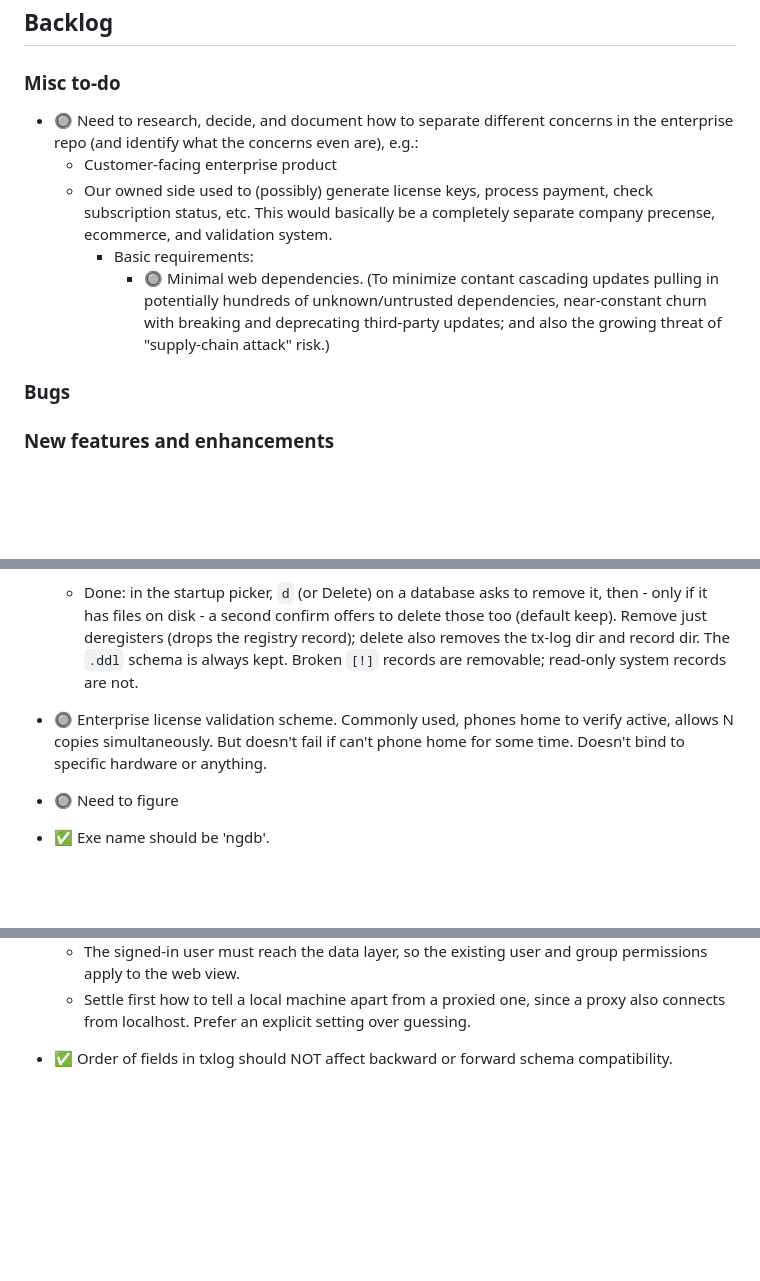
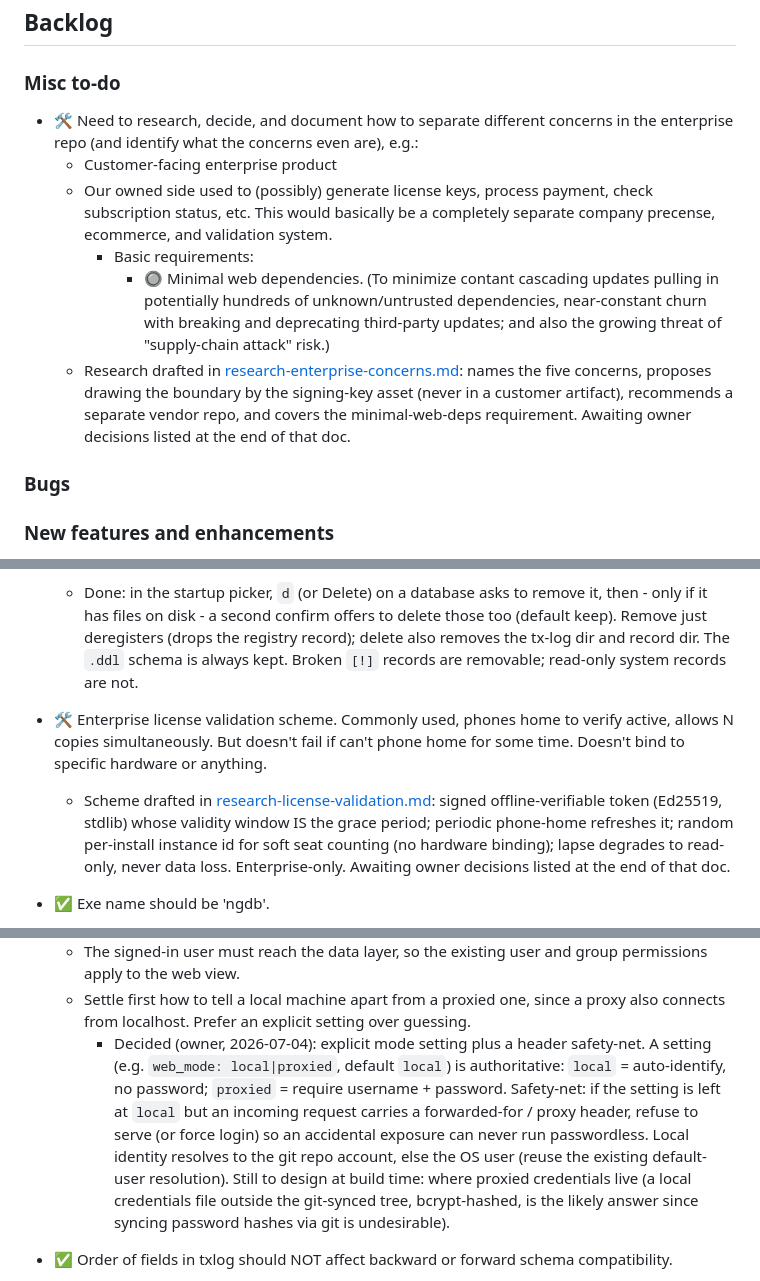
Before and after one commit to jim-collier/nano-git-db, a Markdown page: project/backlog.md, 3 parts joined by grey strips. Drawn GitHub-style; blank space fills up the shorter version.

Commit message:
enterprise research docs; backlog tidy

```diff
--- a/project/backlog.md
+++ b/project/backlog.md
@@ -43,11 +43,12 @@ In each section, items are listed approximately from newest to oldest.
 
 ### Misc to-do
 
-- 🔘 Need to research, decide, and document how to separate different concerns in the enterprise repo (and identify what the concerns even are), e.g.:
+- 🛠️ Need to research, decide, and document how to separate different concerns in the enterprise repo (and identify what the concerns even are), e.g.:
 	- Customer-facing enterprise product
 	- Our owned side used to (possibly) generate license keys, process payment, check subscription status, etc. This would basically be a completely separate company precense, ecommerce, and validation system.
 		- Basic requirements:
 			- 🔘 Minimal web dependencies. (To minimize contant cascading updates pulling in potentially hundreds of unknown/untrusted dependencies, near-constant churn with breaking and deprecating third-party updates; and also the growing threat of "supply-chain attack" risk.)
+	- Research drafted in [research-enterprise-concerns.md](research-enterprise-concerns.md): names the five concerns, proposes drawing the boundary by the signing-key asset (never in a customer artifact), recommends a separate vendor repo, and covers the minimal-web-deps requirement. Awaiting owner decisions listed at the end of that doc.
 
 ### Bugs
 
@@ -64,9 +65,8 @@ In each section, items are listed approximately from newest to oldest.
 - ✅ Ability to delete entries from TUI (e.g. invalid ones).
 	- Done: in the startup picker, `d` (or Delete) on a database asks to remove it, then - only if it has files on disk - a second confirm offers to delete those too (default keep). Remove just deregisters (drops the registry record); delete also removes the tx-log dir and record dir. The `.ddl` schema is always kept. Broken `[!]` records are removable; read-only system records are not.
 
-- 🔘 Enterprise license validation scheme. Commonly used, phones home to verify active, allows N copies simultaneously. But doesn't fail if can't phone home for some time. Doesn't bind to specific hardware or anything.
-
-- 🔘 Need to figure
+- 🛠️ Enterprise license validation scheme. Commonly used, phones home to verify active, allows N copies simultaneously. But doesn't fail if can't phone home for some time. Doesn't bind to specific hardware or anything.
+	- Scheme drafted in [research-license-validation.md](research-license-validation.md): signed offline-verifiable token (Ed25519, stdlib) whose validity window IS the grace period; periodic phone-home refreshes it; random per-install instance id for soft seat counting (no hardware binding); lapse degrades to read-only, never data loss. Enterprise-only. Awaiting owner decisions listed at the end of that doc.
 
 - ✅ Exe name should be 'ngdb'.
 	- Done: the built binary and all user-facing references (CLI/TUI/web usage, version line, web title) are now `ngdb`; `cmd/nanogitdb` renamed to `cmd/ngdb`. The module path `nano-git-db` and the `NANOGITDB_USER`/`NANOGITDB_HOST` env vars are unchanged.
@@ -76,6 +76,7 @@ In each section, items are listed approximately from newest to oldest.
 	- Behind a reverse proxy, require a username and password. The stronger methods belong to the enterprise edition.
 	- The signed-in user must reach the data layer, so the existing user and group permissions apply to the web view.
 	- Settle first how to tell a local machine apart from a proxied one, since a proxy also connects from localhost. Prefer an explicit setting over guessing.
+		- Decided (owner, 2026-07-04): explicit mode setting plus a header safety-net. A setting (e.g. `web_mode: local|proxied`, default `local`) is authoritative: `local` = auto-identify, no password; `proxied` = require username + password. Safety-net: if the setting is left at `local` but an incoming request carries a forwarded-for / proxy header, refuse to serve (or force login) so an accidental exposure can never run passwordless. Local identity resolves to the git repo account, else the OS user (reuse the existing default-user resolution). Still to design at build time: where proxied credentials live (a local credentials file outside the git-synced tree, bcrypt-hashed, is the likely answer since syncing password hashes via git is undesirable).
 
 - ✅ Order of fields in txlog should NOT affect backward or forward schema compatibility.
 	- Done: the reader maps columns by the header row's names instead of fixed positions. A column can be reordered, added, or dropped - an unknown extra column is ignored, a missing one defaults to empty (this subsumes the old host_name legacy-width special-case). Header rows are detected by their reserved column names, so even the header order can change. A record just needs enough fields to carry the required columns, else it's flagged torn.
```
Also changed, not shown: project/research-enterprise-concerns.md (added, +73 -0 lines), project/research-license-validation.md (added, +89 -0 lines).
